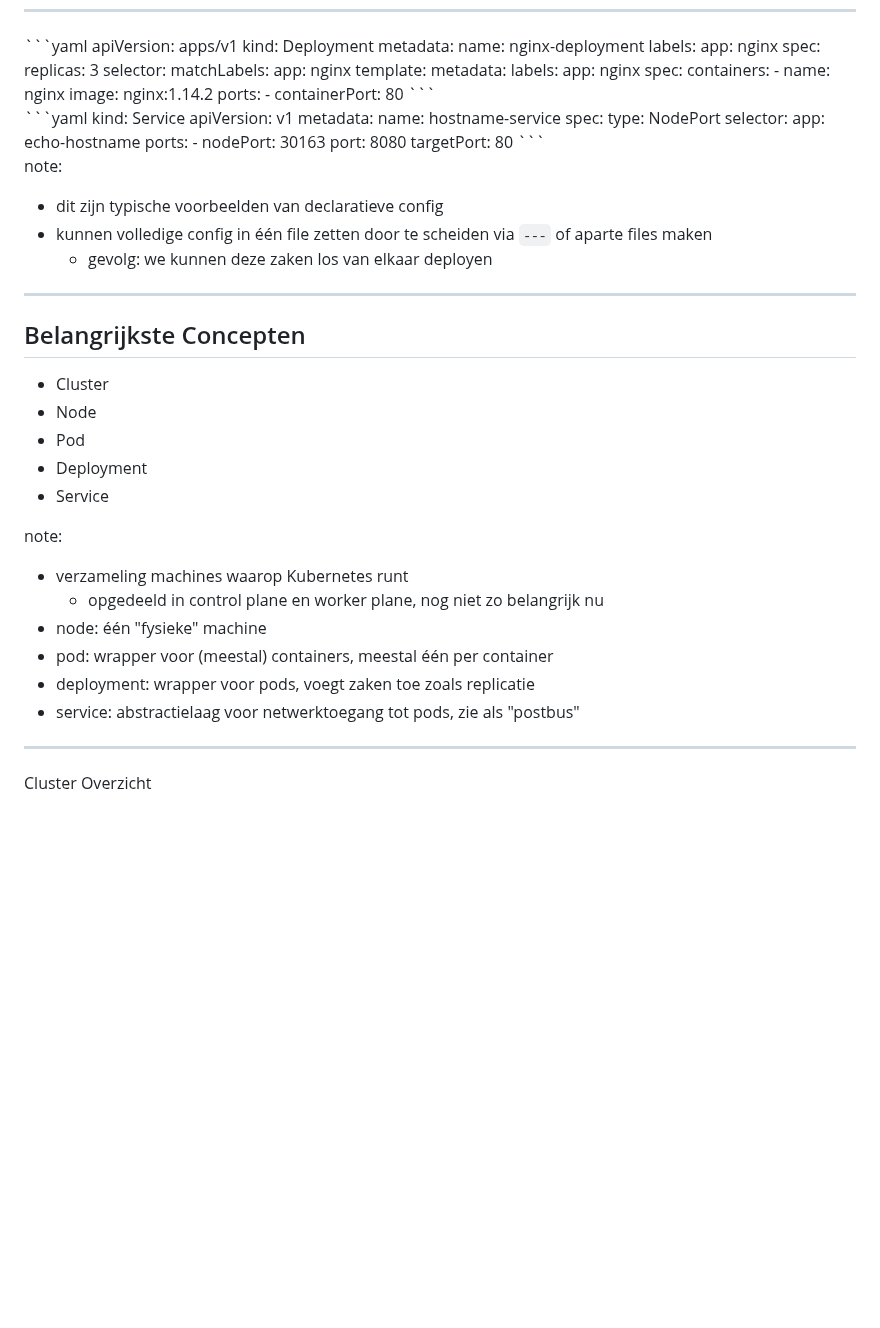
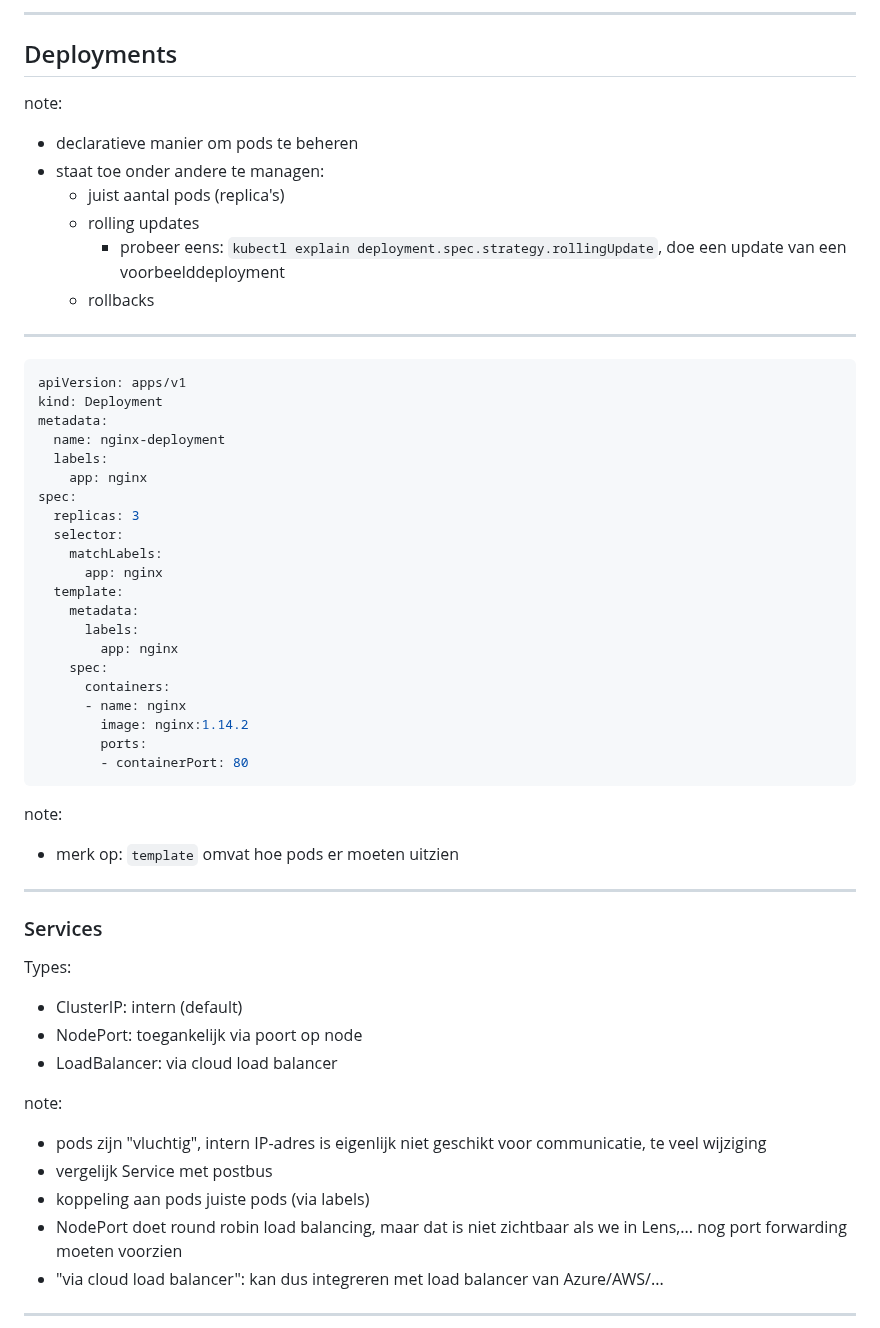
Before and after one commit to Copystrike/slides-ict-architecture, a Markdown page: theorieles 7/index.md, the part around one of its changes. Drawn GitHub-style; blank space fills up the shorter version.

````diff
--- a/theorieles 7/index.md
+++ b/theorieles 7/index.md
@@ -39,3 +144,18 @@ note:
+---
+
+## Deployments
+
+note:
+
+- declaratieve manier om pods te beheren
+- staat toe onder andere te managen:
+  - juist aantal pods (replica's)
+  - rolling updates
+    - probeer eens: `kubectl explain deployment.spec.strategy.rollingUpdate`, doe een update van een voorbeelddeployment
+  - rollbacks
+
+---
+
 ```yaml
 apiVersion: apps/v1
 kind: Deployment
@@ -59,53 +179,27 @@ spec:
         ports:
         - containerPort: 80
 ```
-<div>
-
-</div>
-<div>
-```yaml
-kind: Service
-apiVersion: v1
-metadata:
-  name: hostname-service
-spec:
-  type: NodePort
-  selector:
-    app: echo-hostname
-  ports:
-    - nodePort: 30163
-      port: 8080
-      targetPort: 80
-```
-</div>
-</div>
 
 note:
-- dit zijn typische voorbeelden van declaratieve config
-- kunnen volledige config in één file zetten door te scheiden via `---` of aparte files maken
-  - gevolg: we kunnen deze zaken los van elkaar deployen
+- merk op: `template` omvat hoe pods er moeten uitzien
 
 ---
 
-## Belangrijkste Concepten
+### Services
 
-- Cluster
-- Node
-- Pod
-- Deployment
-- Service
+Types:
+- ClusterIP: intern (default)
+- NodePort: toegankelijk via poort op node
+- LoadBalancer: via cloud load balancer
 
 note:
-- verzameling machines waarop Kubernetes runt
-  - opgedeeld in control plane en worker plane, nog niet zo belangrijk nu
-- node: één "fysieke" machine
-- pod: wrapper voor (meestal) containers, meestal één per container
-- deployment: wrapper voor pods, voegt zaken toe zoals replicatie
-- service: abstractielaag voor netwerktoegang tot pods, zie als "postbus"
+- pods zijn "vluchtig", intern IP-adres is eigenlijk niet geschikt voor communicatie, te veel wijziging
+- vergelijk Service met postbus
+- koppeling aan pods juiste pods (via labels)
+- NodePort doet round robin load balancing, maar dat is niet zichtbaar als we in Lens,... nog port forwarding moeten voorzien
+- "via cloud load balancer": kan dus integreren met load balancer van Azure/AWS/...
 
 ---
 
-Cluster Overzicht
-
 ```mermaid
 graph TD
````
Also changed, not shown: other parts of theorieles 7/index.md (+116 -102 lines).
